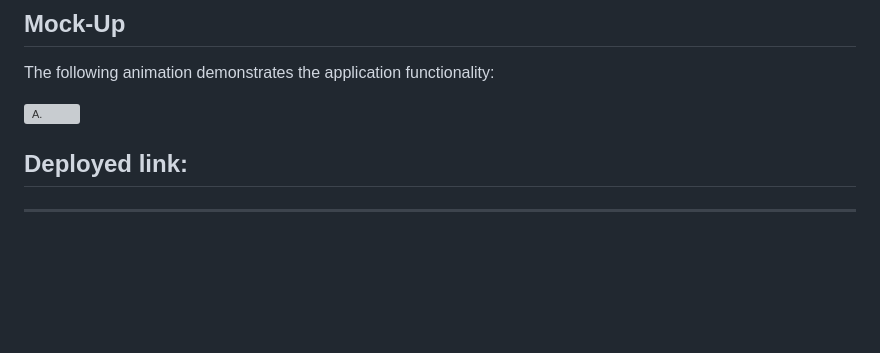
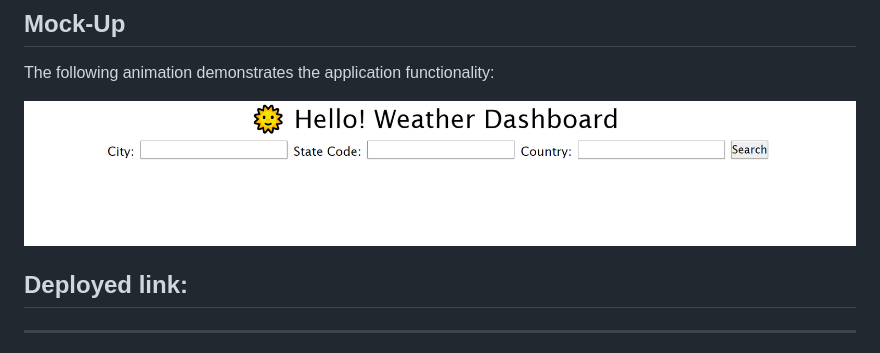
Before and after one commit to YJRose/Server-Side-APIs, a Markdown page: README.md, the part around the change. Rendered like a GitHub page; pictures changed too: img/Weather dashboard _v1.png (added); blank space fills up the shorter version; grey boxes are pictures that could not be loaded.

```diff
--- a/README.md
+++ b/README.md
@@ -28,7 +28,7 @@ THEN I am again presented with current and future conditions for that city
 
 The following animation demonstrates the application functionality:
 
-![A.](.)
+![weather dashboard version 1](./img/Weather%20dashboard%20_v1.png)
 
 ## Deployed link:
 
```
Also changed, not shown: 3 other files.
